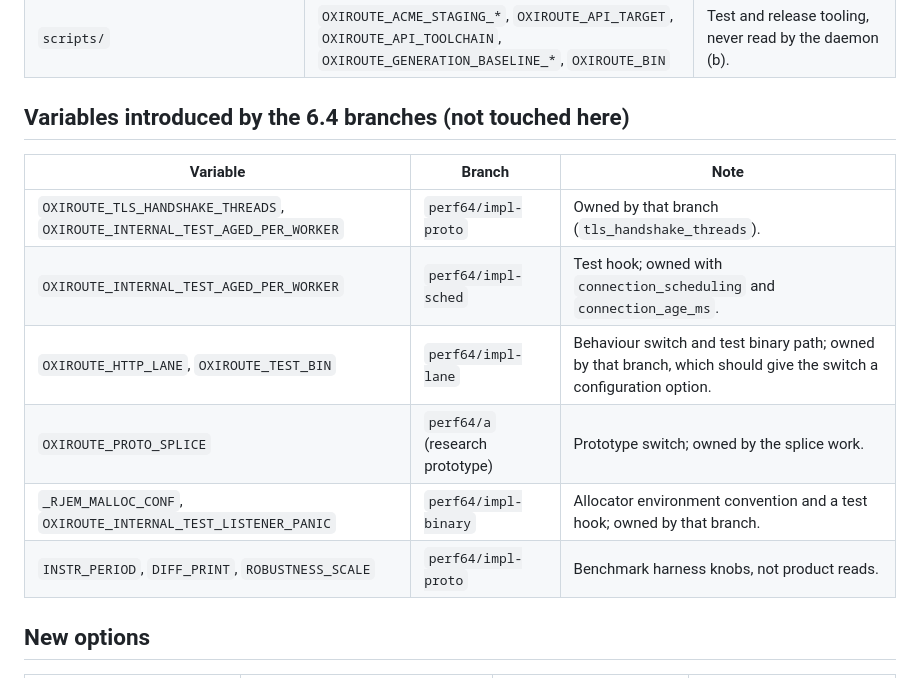
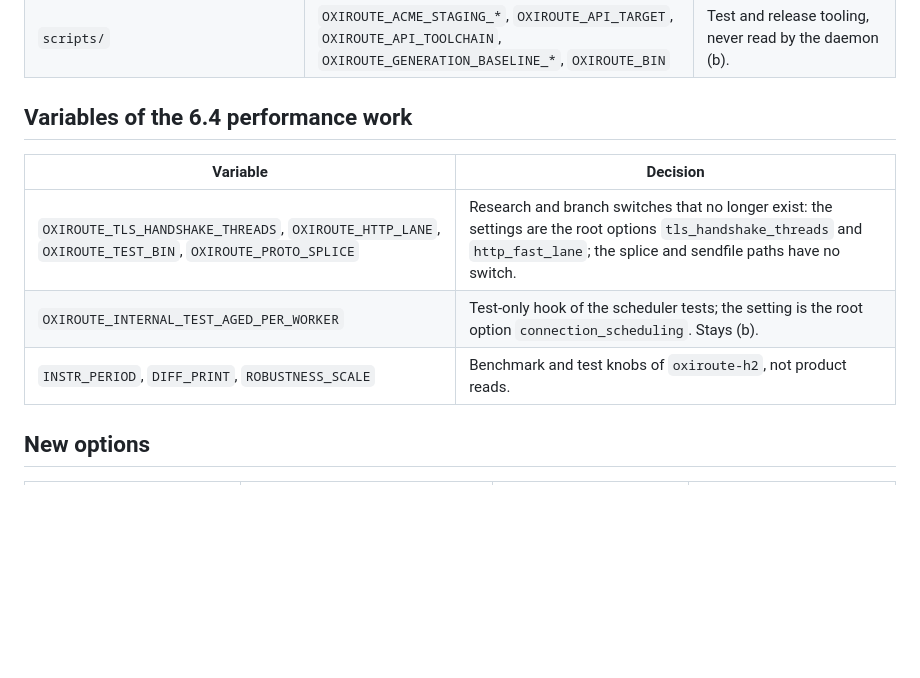
Before and after one commit to brauliobo/oxiroute, a Markdown page: docs/developer/ENV_TO_CONFIG.md, the part around the change. Drawn GitHub-style; blank space fills up the shorter version.

Commit message:
docs: developer: the environment inventory lists the 6.4 settings as configuration options
Co-Authored-By: Claude Sonnet 5.5 <noreply@anthropic.com>

```diff
--- a/docs/developer/ENV_TO_CONFIG.md
+++ b/docs/developer/ENV_TO_CONFIG.md
@@ -50,16 +50,13 @@ declare their variables in the configuration already.
 | `packaging/arch/pin-bin-release.sh` | `OXIROUTE_RELEASE_URL`, `OXIROUTE_RAW_URL` | Maintainer tooling (b). |
 | `scripts/` | `OXIROUTE_ACME_STAGING_*`, `OXIROUTE_API_TARGET`, `OXIROUTE_API_TOOLCHAIN`, `OXIROUTE_GENERATION_BASELINE_*`, `OXIROUTE_BIN` | Test and release tooling, never read by the daemon (b). |
 
-## Variables introduced by the 6.4 branches (not touched here)
+## Variables of the 6.4 performance work
 
-| Variable | Branch | Note |
-| --- | --- | --- |
-| `OXIROUTE_TLS_HANDSHAKE_THREADS`, `OXIROUTE_INTERNAL_TEST_AGED_PER_WORKER` | `perf64/impl-proto` | Owned by that branch (`tls_handshake_threads`). |
-| `OXIROUTE_INTERNAL_TEST_AGED_PER_WORKER` | `perf64/impl-sched` | Test hook; owned with `connection_scheduling` and `connection_age_ms`. |
-| `OXIROUTE_HTTP_LANE`, `OXIROUTE_TEST_BIN` | `perf64/impl-lane` | Behaviour switch and test binary path; owned by that branch, which should give the switch a configuration option. |
-| `OXIROUTE_PROTO_SPLICE` | `perf64/a` (research prototype) | Prototype switch; owned by the splice work. |
-| `_RJEM_MALLOC_CONF`, `OXIROUTE_INTERNAL_TEST_LISTENER_PANIC` | `perf64/impl-binary` | Allocator environment convention and a test hook; owned by that branch. |
-| `INSTR_PERIOD`, `DIFF_PRINT`, `ROBUSTNESS_SCALE` | `perf64/impl-proto` | Benchmark harness knobs, not product reads. |
+| Variable | Decision |
+| --- | --- |
+| `OXIROUTE_TLS_HANDSHAKE_THREADS`, `OXIROUTE_HTTP_LANE`, `OXIROUTE_TEST_BIN`, `OXIROUTE_PROTO_SPLICE` | Research and branch switches that no longer exist: the settings are the root options `tls_handshake_threads` and `http_fast_lane`; the splice and sendfile paths have no switch. |
+| `OXIROUTE_INTERNAL_TEST_AGED_PER_WORKER` | Test-only hook of the scheduler tests; the setting is the root option `connection_scheduling`. Stays (b). |
+| `INSTR_PERIOD`, `DIFF_PRINT`, `ROBUSTNESS_SCALE` | Benchmark and test knobs of `oxiroute-h2`, not product reads. |
 
 ## New options
 
```
